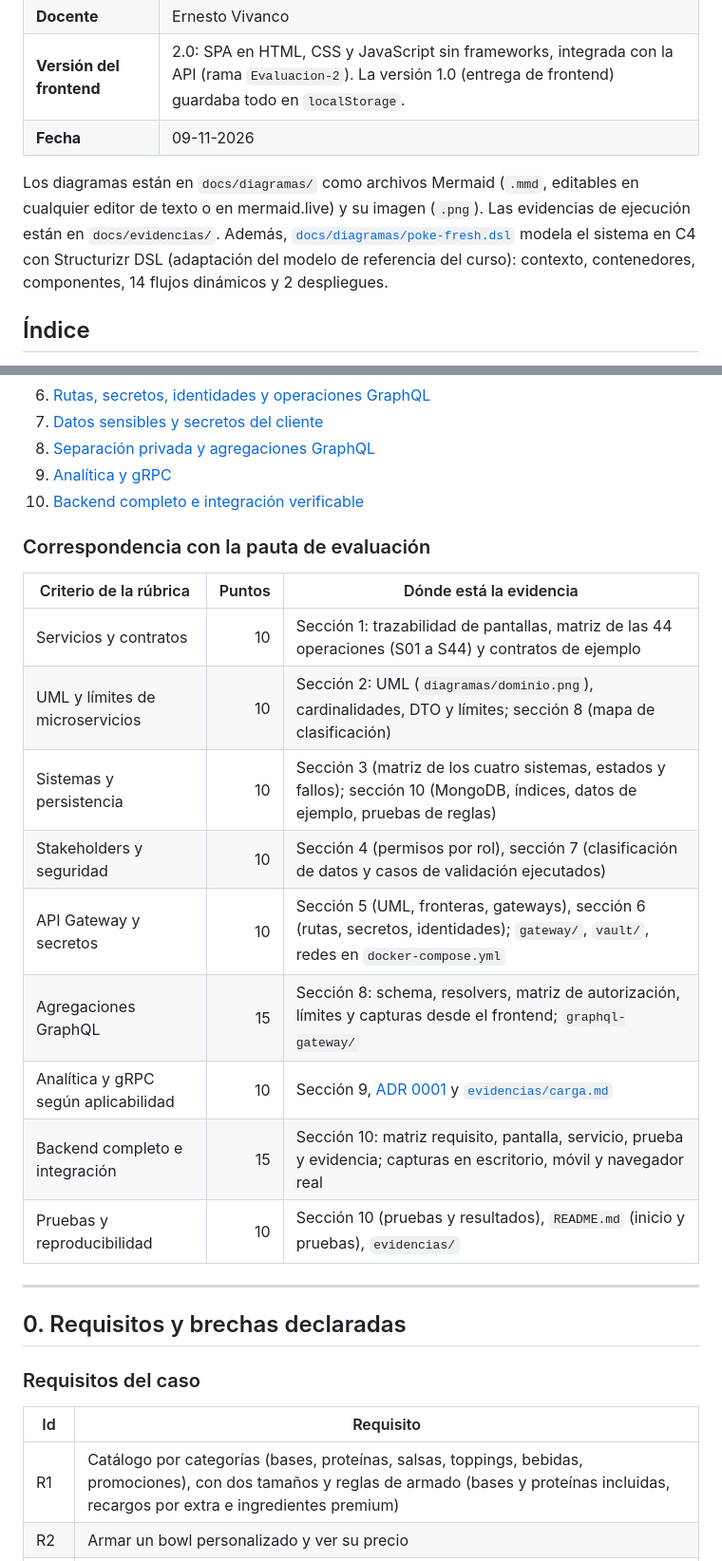
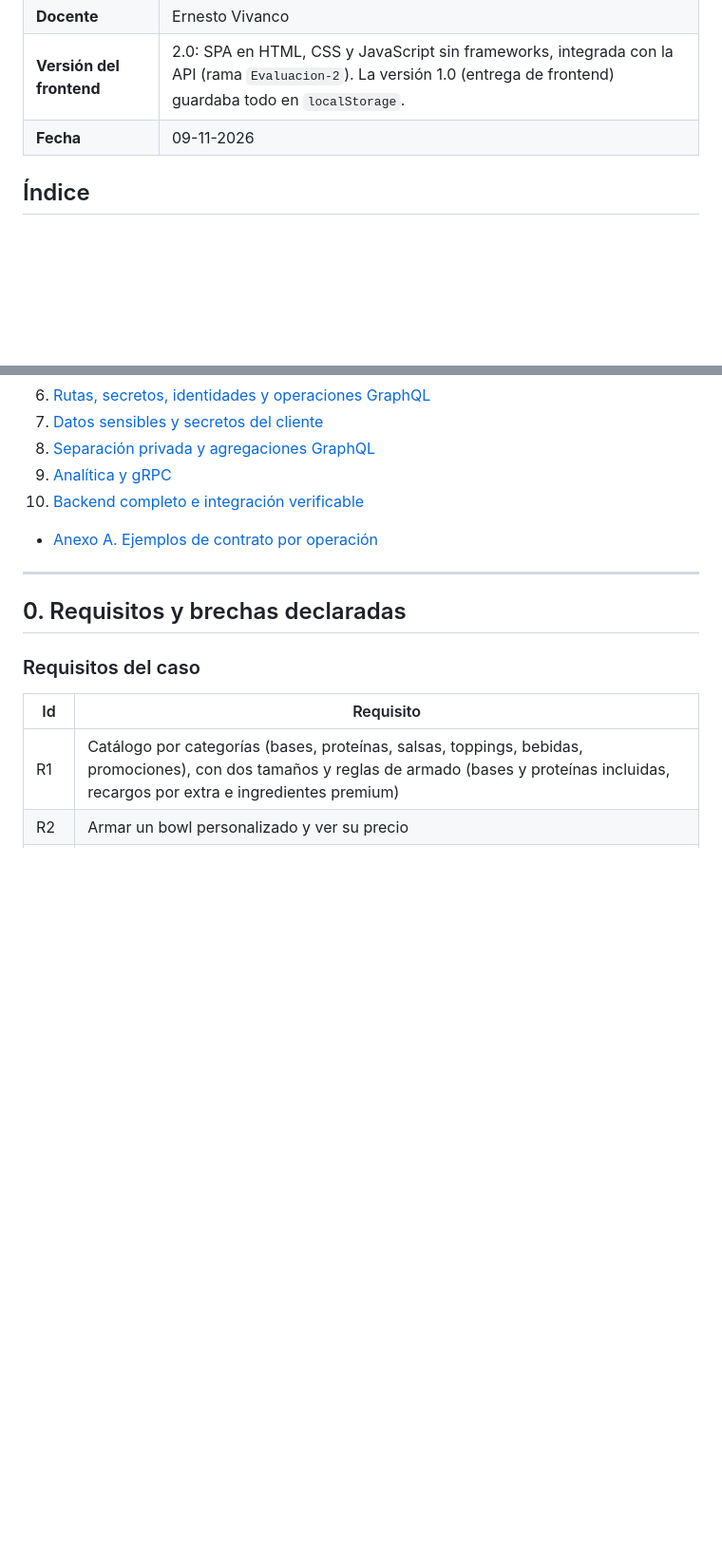
Before and after one commit to kemunozcastillo/DesarrolloWeb_KevinMunoz, a Markdown page: docs/INFORME.md, 2 parts joined by grey strips. Shown at 95% size. GitHub-like rendering; blank space fills up the shorter version.

Commit message:
Informe: quita el párrafo inicial y la correspondencia con la pauta; agrega el anexo al índice
Co-Authored-By: Claude Sonnet 5.5 <noreply@anthropic.com>

```diff
--- a/docs/INFORME.md
+++ b/docs/INFORME.md
@@ -8,8 +8,6 @@
 | **Docente** | Ernesto Vivanco |
 | **Versión del frontend** | 2.0: SPA en HTML, CSS y JavaScript sin frameworks, integrada con la API (rama `Evaluacion-2`). La versión 1.0 (entrega de frontend) guardaba todo en `localStorage`. |
 | **Fecha** | 09-11-2026 |
-
-Los diagramas están en `docs/diagramas/` como archivos Mermaid (`.mmd`, editables en cualquier editor de texto o en mermaid.live) y su imagen (`.png`). Las evidencias de ejecución están en `docs/evidencias/`. Además, [`docs/diagramas/poke-fresh.dsl`](diagramas/poke-fresh.dsl) modela el sistema en C4 con Structurizr DSL (adaptación del modelo de referencia del curso): contexto, contenedores, componentes, 14 flujos dinámicos y 2 despliegues.
 
 ## Índice
 
@@ -24,20 +22,7 @@ Los diagramas están en `docs/diagramas/` como archivos Mermaid (`.mmd`, editabl
 8. [Separación privada y agregaciones GraphQL](#8-separación-privada-y-agregaciones-graphql)
 9. [Analítica y gRPC](#9-analítica-y-grpc)
 10. [Backend completo e integración verificable](#10-backend-completo-e-integración-verificable)
-
-### Correspondencia con la pauta de evaluación
-
-| Criterio de la rúbrica | Puntos | Dónde está la evidencia |
-|---|---:|---|
-| Servicios y contratos | 10 | Sección 1: trazabilidad de pantallas, matriz de las 44 operaciones (S01 a S44) y contratos de ejemplo |
-| UML y límites de microservicios | 10 | Sección 2: UML (`diagramas/dominio.png`), cardinalidades, DTO y límites; sección 8 (mapa de clasificación) |
-| Sistemas y persistencia | 10 | Sección 3 (matriz de los cuatro sistemas, estados y fallos); sección 10 (MongoDB, índices, datos de ejemplo, pruebas de reglas) |
-| Stakeholders y seguridad | 10 | Sección 4 (permisos por rol), sección 7 (clasificación de datos y casos de validación ejecutados) |
-| API Gateway y secretos | 10 | Sección 5 (UML, fronteras, gateways), sección 6 (rutas, secretos, identidades); `gateway/`, `vault/`, redes en `docker-compose.yml` |
-| Agregaciones GraphQL | 15 | Sección 8: schema, resolvers, matriz de autorización, límites y capturas desde el frontend; `graphql-gateway/` |
-| Analítica y gRPC según aplicabilidad | 10 | Sección 9, [ADR 0001](adr/0001-analitica-y-grpc.md) y [`evidencias/carga.md`](evidencias/carga.md) |
-| Backend completo e integración | 15 | Sección 10: matriz requisito, pantalla, servicio, prueba y evidencia; capturas en escritorio, móvil y navegador real |
-| Pruebas y reproducibilidad | 10 | Sección 10 (pruebas y resultados), `README.md` (inicio y pruebas), `evidencias/` |
+- [Anexo A. Ejemplos de contrato por operación](#anexo-a-ejemplos-de-contrato-por-operación)
 
 ---
 
```
